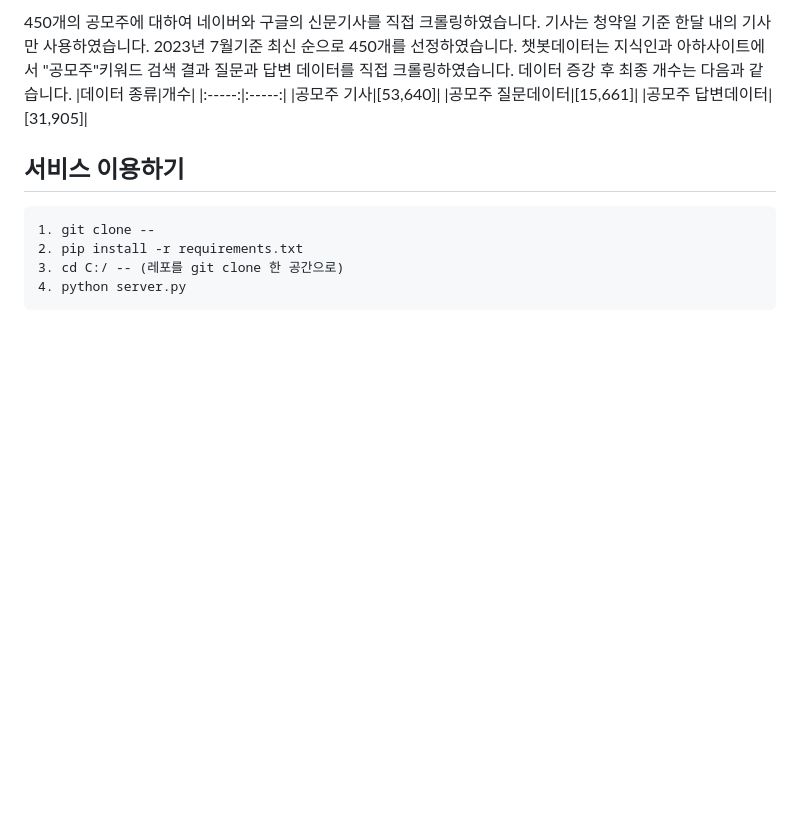
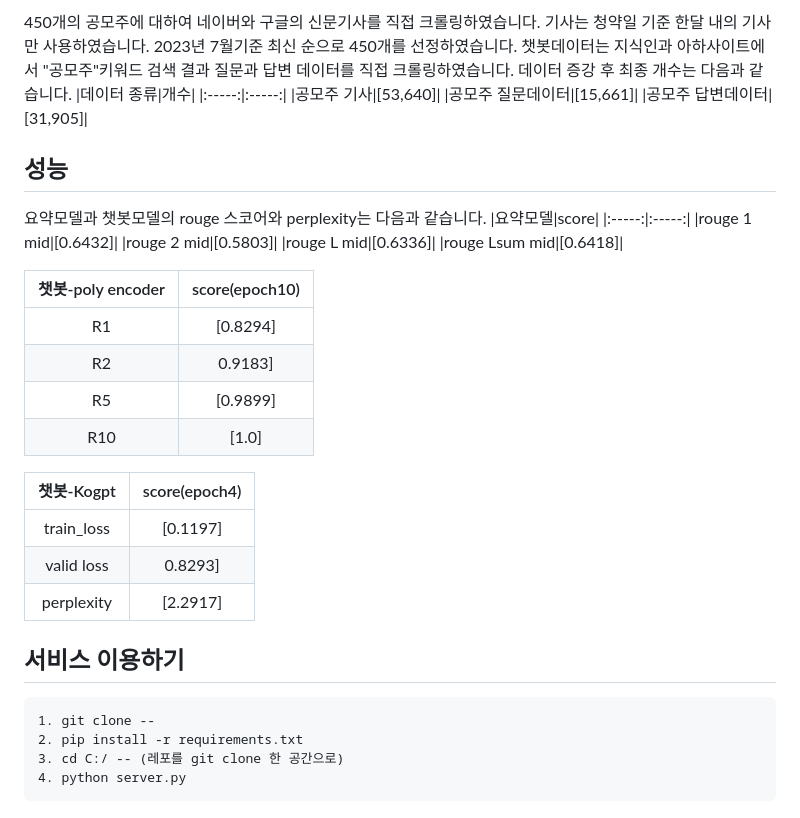
Before and after one commit to yunseo4401/-2023-_-AI_-, a Markdown page: README.md, the part around the change. Drawn GitHub-style; blank space fills up the shorter version.

```diff
--- a/README.md
+++ b/README.md
@@ -48,8 +48,27 @@
 |공모주 답변데이터|[31,905]|
 
 
+## 성능
+요약모델과 챗봇모델의 rouge 스코어와 perplexity는 다음과 같습니다.
+|요약모델|score|
+|:-----:|:-----:|
+|rouge 1 mid|[0.6432]|
+|rouge 2 mid|[0.5803]|
+|rouge L mid|[0.6336]|
+|rouge Lsum mid|[0.6418]|
 
+|챗봇-poly encoder|score(epoch10)|
+|:-----:|:-----:|
+|R1|[0.8294]|
+|R2|0.9183]|
+|R5|[0.9899]|
+|R10|[1.0]|
 
+|챗봇-Kogpt|score(epoch4)|
+|:-----:|:-----:|
+|train_loss|[0.1197]|
+|valid loss|0.8293]|
+|perplexity|[2.2917]|
 
 ## 서비스 이용하기
 
```
